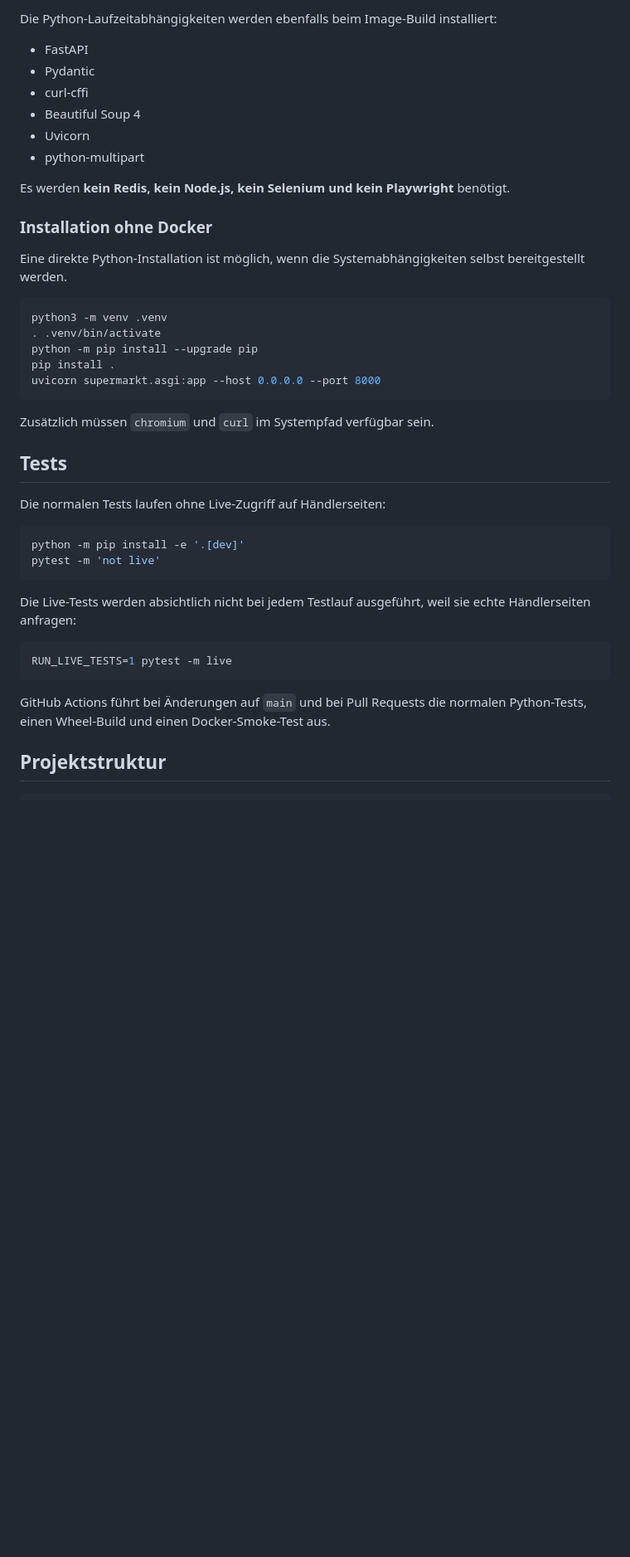
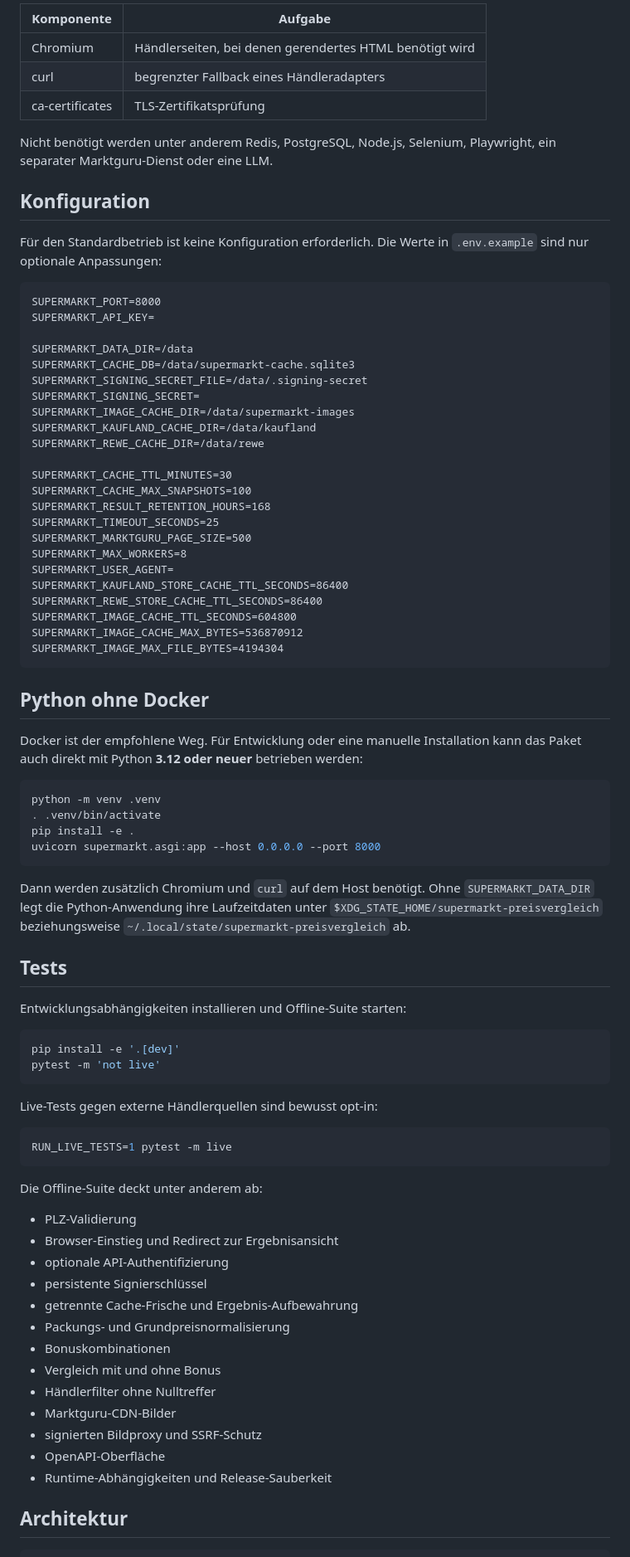
Before and after one commit to DerSeb90/KorbKlar, a Markdown page: README.md, the part around one of its changes. Shown at 83% size. Rendered like a GitHub page; blank space fills up the shorter version.

````diff
--- a/README.md
+++ b/README.md
@@ -246,46 +275,86 @@ Der empfohlene Betrieb läuft vollständig über Docker. Das Image basiert auf P
 
-Die Python-Laufzeitabhängigkeiten werden ebenfalls beim Image-Build installiert:
+| Komponente | Aufgabe |
+|---|---|
+| Chromium | Händlerseiten, bei denen gerendertes HTML benötigt wird |
+| curl | begrenzter Fallback eines Händleradapters |
+| ca-certificates | TLS-Zertifikatsprüfung |
 
-- FastAPI
-- Pydantic
-- curl-cffi
-- Beautiful Soup 4
-- Uvicorn
-- python-multipart
+Nicht benötigt werden unter anderem Redis, PostgreSQL, Node.js, Selenium, Playwright, ein separater Marktguru-Dienst oder eine LLM.
 
-Es werden **kein Redis, kein Node.js, kein Selenium und kein Playwright** benötigt.
+## Konfiguration
 
-### Installation ohne Docker
+Für den Standardbetrieb ist keine Konfiguration erforderlich. Die Werte in `.env.example` sind nur optionale Anpassungen:
 
-Eine direkte Python-Installation ist möglich, wenn die Systemabhängigkeiten selbst bereitgestellt werden.
+```dotenv
+SUPERMARKT_PORT=8000
+SUPERMARKT_API_KEY=
+
+SUPERMARKT_DATA_DIR=/data
+SUPERMARKT_CACHE_DB=/data/supermarkt-cache.sqlite3
+SUPERMARKT_SIGNING_SECRET_FILE=/data/.signing-secret
+SUPERMARKT_SIGNING_SECRET=
+SUPERMARKT_IMAGE_CACHE_DIR=/data/supermarkt-images
+SUPERMARKT_KAUFLAND_CACHE_DIR=/data/kaufland
+SUPERMARKT_REWE_CACHE_DIR=/data/rewe
+
+SUPERMARKT_CACHE_TTL_MINUTES=30
+SUPERMARKT_CACHE_MAX_SNAPSHOTS=100
+SUPERMARKT_RESULT_RETENTION_HOURS=168
+SUPERMARKT_TIMEOUT_SECONDS=25
+SUPERMARKT_MARKTGURU_PAGE_SIZE=500
+SUPERMARKT_MAX_WORKERS=8
+SUPERMARKT_USER_AGENT=
+SUPERMARKT_KAUFLAND_STORE_CACHE_TTL_SECONDS=86400
+SUPERMARKT_REWE_STORE_CACHE_TTL_SECONDS=86400
+SUPERMARKT_IMAGE_CACHE_TTL_SECONDS=604800
+SUPERMARKT_IMAGE_CACHE_MAX_BYTES=536870912
+SUPERMARKT_IMAGE_MAX_FILE_BYTES=4194304
+```
+
+## Python ohne Docker
+
+Docker ist der empfohlene Weg. Für Entwicklung oder eine manuelle Installation kann das Paket auch direkt mit Python **3.12 oder neuer** betrieben werden:
 
 ```bash
-python3 -m venv .venv
+python -m venv .venv
 . .venv/bin/activate
-python -m pip install --upgrade pip
-pip install .
+pip install -e .
 uvicorn supermarkt.asgi:app --host 0.0.0.0 --port 8000
 ```
 
-Zusätzlich müssen `chromium` und `curl` im Systempfad verfügbar sein.
+Dann werden zusätzlich Chromium und `curl` auf dem Host benötigt. Ohne `SUPERMARKT_DATA_DIR` legt die Python-Anwendung ihre Laufzeitdaten unter `$XDG_STATE_HOME/supermarkt-preisvergleich` beziehungsweise `~/.local/state/supermarkt-preisvergleich` ab.
 
 ## Tests
 
-Die normalen Tests laufen ohne Live-Zugriff auf Händlerseiten:
+Entwicklungsabhängigkeiten installieren und Offline-Suite starten:
 
 ```bash
-python -m pip install -e '.[dev]'
+pip install -e '.[dev]'
 pytest -m 'not live'
 ```
 
-Die Live-Tests werden absichtlich nicht bei jedem Testlauf ausgeführt, weil sie echte Händlerseiten anfragen:
+Live-Tests gegen externe Händlerquellen sind bewusst opt-in:
 
 ```bash
 RUN_LIVE_TESTS=1 pytest -m live
 ```
 
-GitHub Actions führt bei Änderungen auf `main` und bei Pull Requests die normalen Python-Tests, einen Wheel-Build und einen Docker-Smoke-Test aus.
+Die Offline-Suite deckt unter anderem ab:
 
-## Projektstruktur
+- PLZ-Validierung
+- Browser-Einstieg und Redirect zur Ergebnisansicht
+- optionale API-Authentifizierung
+- persistente Signierschlüssel
+- getrennte Cache-Frische und Ergebnis-Aufbewahrung
+- Packungs- und Grundpreisnormalisierung
+- Bonuskombinationen
+- Vergleich mit und ohne Bonus
+- Händlerfilter ohne Nulltreffer
+- Marktguru-CDN-Bilder
+- signierten Bildproxy und SSRF-Schutz
+- OpenAPI-Oberfläche
+- Runtime-Abhängigkeiten und Release-Sauberkeit
+
+## Architektur
 
 ```text
````
Also changed, not shown: other parts of README.md (+88 -43 lines).
